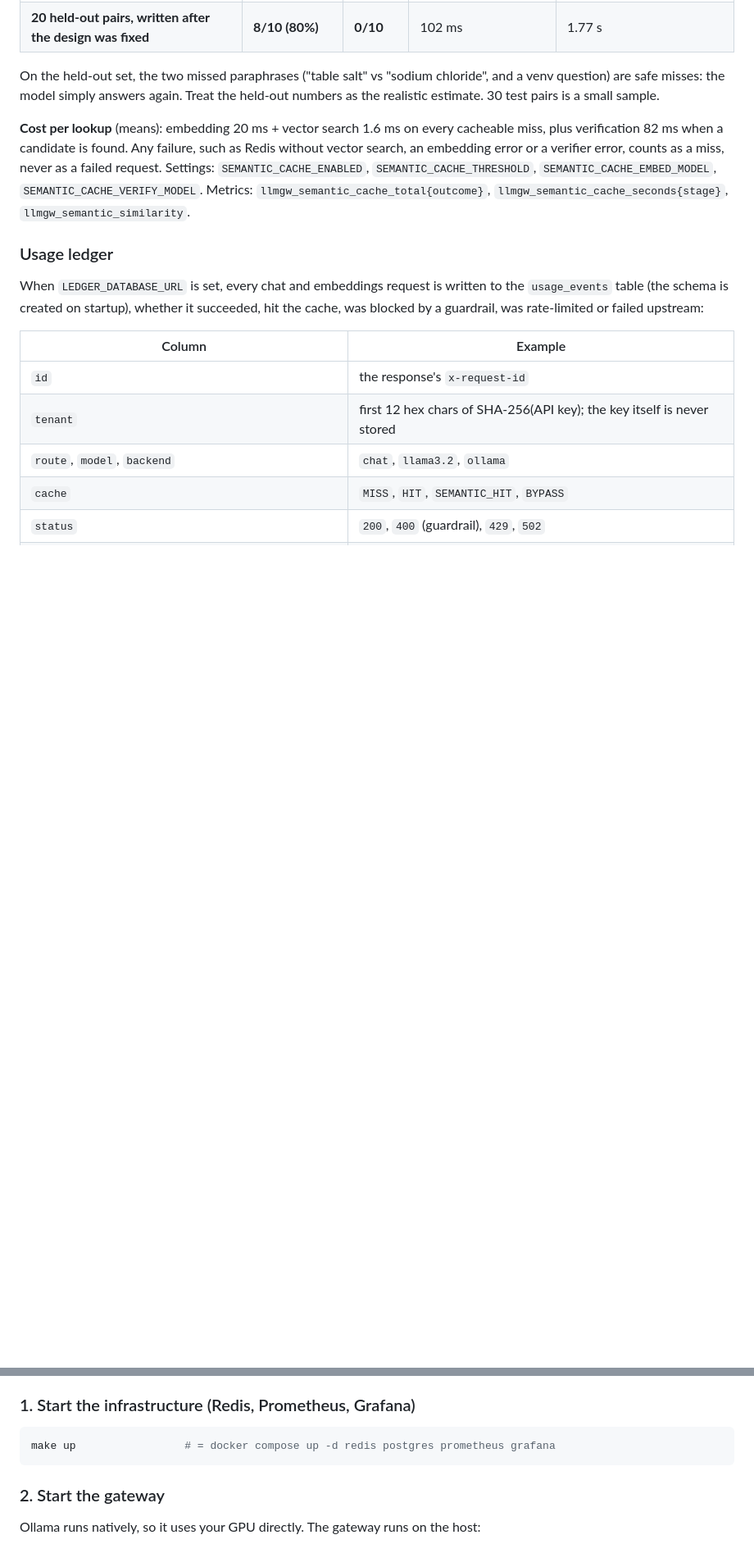
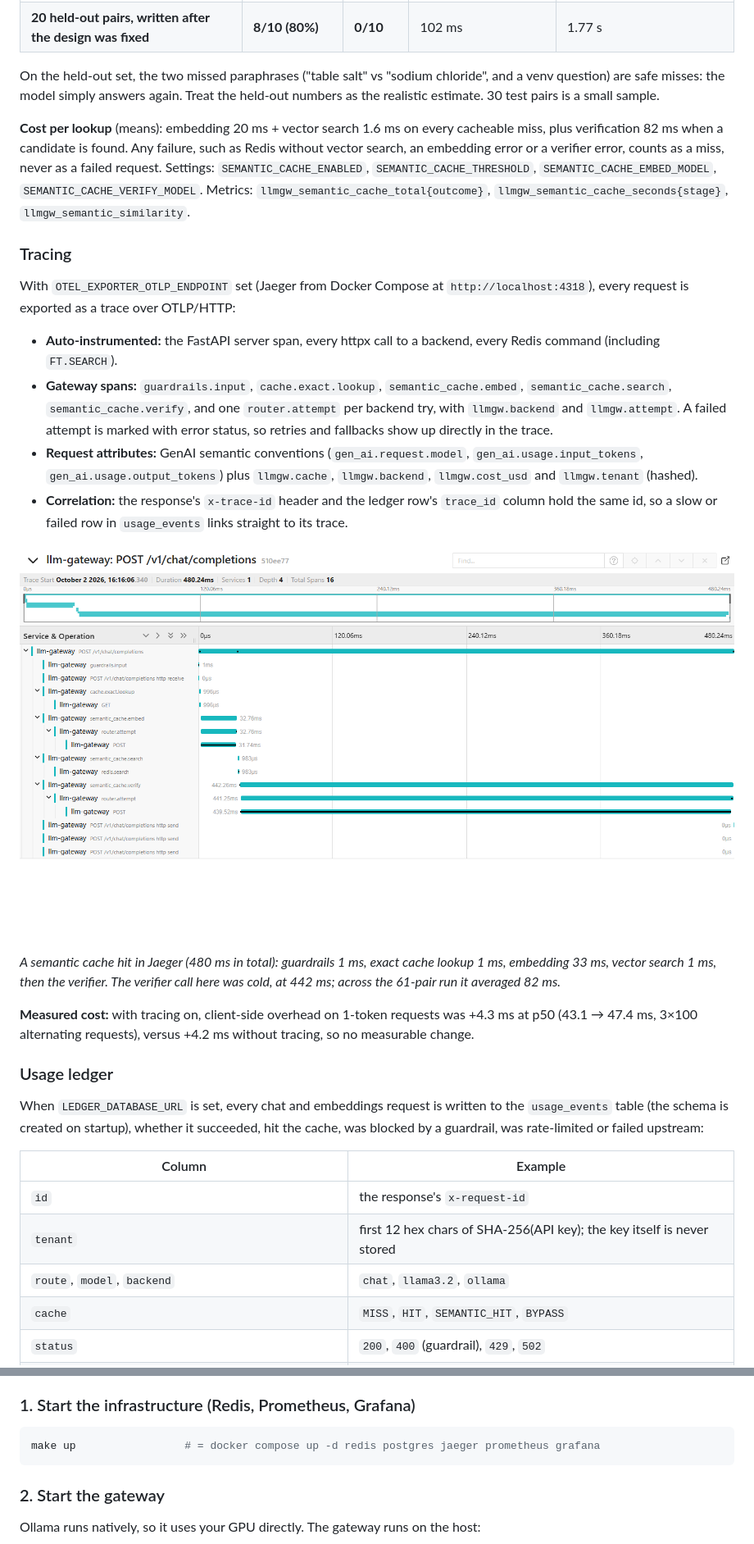
Before and after one commit to GunjanPR/01-llm-gateway, a Markdown page: README.md, 2 parts joined by grey strips. Shown at 82% size. Rendered like a GitHub page; pictures changed too: docs/jaeger-trace-semantic-hit.png (added); blank space fills up the shorter version.

````diff
--- a/README.md
+++ b/README.md
@@ -82,6 +83,33 @@ search, an embedding error or a verifier error, counts as a miss, never as a fai
 Settings: `SEMANTIC_CACHE_ENABLED`, `SEMANTIC_CACHE_THRESHOLD`, `SEMANTIC_CACHE_EMBED_MODEL`,
 `SEMANTIC_CACHE_VERIFY_MODEL`. Metrics: `llmgw_semantic_cache_total{outcome}`,
 `llmgw_semantic_cache_seconds{stage}`, `llmgw_semantic_similarity`.
+
+### Tracing
+
+With `OTEL_EXPORTER_OTLP_ENDPOINT` set (Jaeger from Docker Compose at `http://localhost:4318`),
+every request is exported as a trace over OTLP/HTTP:
+
+- **Auto-instrumented:** the FastAPI server span, every httpx call to a backend, every Redis
+  command (including `FT.SEARCH`).
+- **Gateway spans:** `guardrails.input`, `cache.exact.lookup`, `semantic_cache.embed`,
+  `semantic_cache.search`, `semantic_cache.verify`, and one `router.attempt` per backend try,
+  with `llmgw.backend` and `llmgw.attempt`. A failed attempt is marked with error status, so
+  retries and fallbacks show up directly in the trace.
+- **Request attributes:** GenAI semantic conventions (`gen_ai.request.model`,
+  `gen_ai.usage.input_tokens`, `gen_ai.usage.output_tokens`) plus `llmgw.cache`,
+  `llmgw.backend`, `llmgw.cost_usd` and `llmgw.tenant` (hashed).
+- **Correlation:** the response's `x-trace-id` header and the ledger row's `trace_id` column
+  hold the same id, so a slow or failed row in `usage_events` links straight to its trace.
+
+![Jaeger trace of a semantic cache hit](docs/jaeger-trace-semantic-hit.png)
+
+*A semantic cache hit in Jaeger (480 ms in total): guardrails 1 ms, exact cache lookup 1 ms,
+embedding 33 ms, vector search 1 ms, then the verifier. The verifier call here was cold, at
+442 ms; across the 61-pair run it averaged 82 ms.*
+
+**Measured cost:** with tracing on, client-side overhead on 1-token requests was +4.3 ms at p50
+(43.1 → 47.4 ms, 3×100 alternating requests), versus +4.2 ms without tracing, so no
+measurable change.
 
 ### Usage ledger
 
@@ -225,7 +253,7 @@ Every variable is documented in [.env.example](.env.example). The ones you'll mo
 
 ### 1. Start the infrastructure (Redis, Prometheus, Grafana)
 ```bash
-make up                 # = docker compose up -d redis postgres prometheus grafana
+make up                 # = docker compose up -d redis postgres jaeger prometheus grafana
 ```
 
 ### 2. Start the gateway
````
Also changed, not shown: other parts of README.md (+7 -4 lines), 16 other files.
